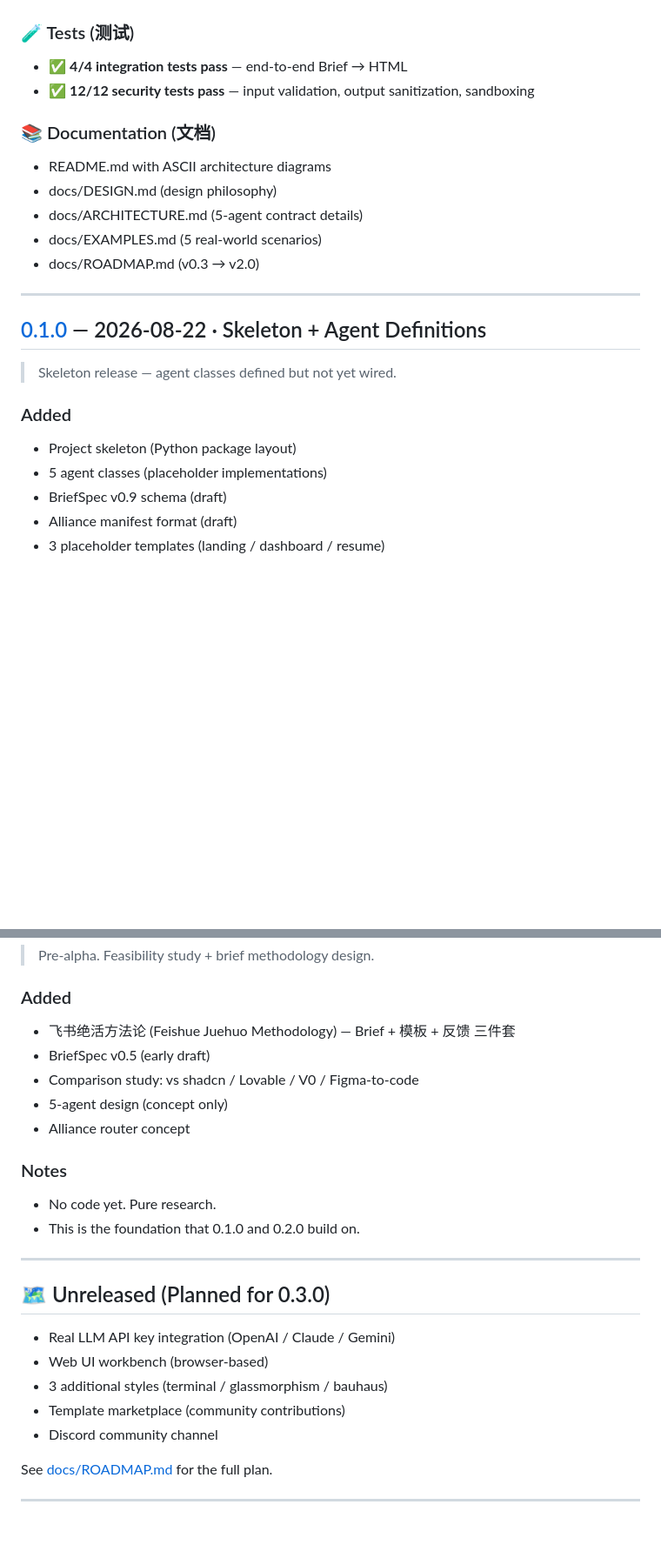
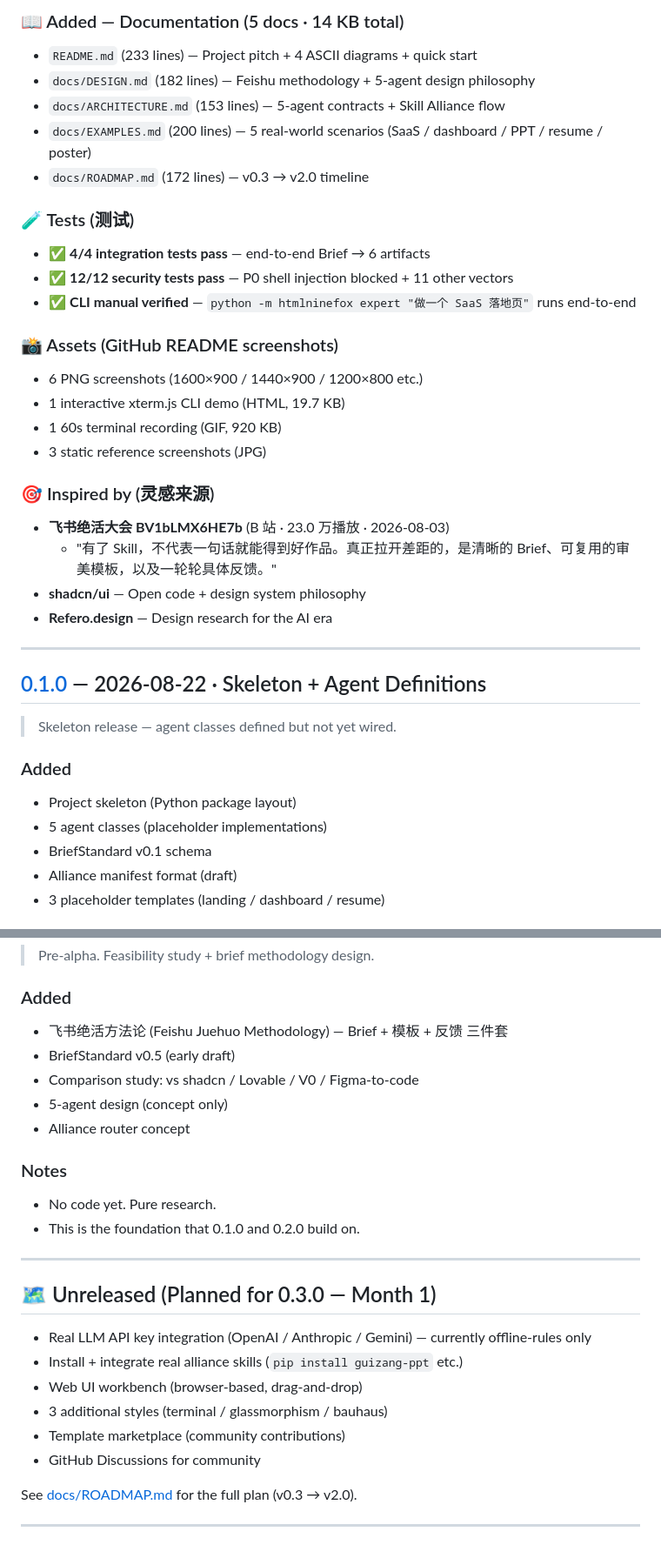
Before and after one commit to KratosLee-6/Html-ninefox, a Markdown page: CHANGELOG.md, 2 parts joined by grey strips. Shown at 87% size. GitHub-like rendering; blank space fills up the shorter version.

```diff
--- a/CHANGELOG.md
+++ b/CHANGELOG.md
@@ -34,16 +74,30 @@ and this project adheres to [Semantic Versioning](https://semver.org/spec/v2.0.0
+### 📖 Added — Documentation (5 docs · 14 KB total)
+
+- `README.md` (233 lines) — Project pitch + 4 ASCII diagrams + quick start
+- `docs/DESIGN.md` (182 lines) — Feishu methodology + 5-agent design philosophy
+- `docs/ARCHITECTURE.md` (153 lines) — 5-agent contracts + Skill Alliance flow
+- `docs/EXAMPLES.md` (200 lines) — 5 real-world scenarios (SaaS / dashboard / PPT / resume / poster)
+- `docs/ROADMAP.md` (172 lines) — v0.3 → v2.0 timeline
 
 ### 🧪 Tests (测试)
 
-- ✅ **4/4 integration tests pass** — end-to-end Brief → HTML
-- ✅ **12/12 security tests pass** — input validation, output sanitization, sandboxing
+- ✅ **4/4 integration tests pass** — end-to-end Brief → 6 artifacts
+- ✅ **12/12 security tests pass** — P0 shell injection blocked + 11 other vectors
+- ✅ **CLI manual verified** — `python -m htmlninefox expert "做一个 SaaS 落地页"` runs end-to-end
 
-### 📚 Documentation (文档)
+### 📸 Assets (GitHub README screenshots)
 
-- README.md with ASCII architecture diagrams
-- docs/DESIGN.md (design philosophy)
-- docs/ARCHITECTURE.md (5-agent contract details)
-- docs/EXAMPLES.md (5 real-world scenarios)
-- docs/ROADMAP.md (v0.3 → v2.0)
+- 6 PNG screenshots (1600×900 / 1440×900 / 1200×800 etc.)
+- 1 interactive xterm.js CLI demo (HTML, 19.7 KB)
+- 1 60s terminal recording (GIF, 920 KB)
+- 3 static reference screenshots (JPG)
+
+### 🎯 Inspired by (灵感来源)
+
+- **飞书绝活大会 BV1bLMX6HE7b** (B 站 · 23.0 万播放 · 2026-08-03)
+  - "有了 Skill，不代表一句话就能得到好作品。真正拉开差距的，是清晰的 Brief、可复用的审美模板，以及一轮轮具体反馈。"
+- **shadcn/ui** — Open code + design system philosophy
+- **Refero.design** — Design research for the AI era
 
 ---
 
@@ -54,7 +108,7 @@ and this project adheres to [Semantic Versioning](https://semver.org/spec/v2.0.0
 ### Added
 - Project skeleton (Python package layout)
 - 5 agent classes (placeholder implementations)
-- BriefSpec v0.9 schema (draft)
+- BriefStandard v0.1 schema
 - Alliance manifest format (draft)
 - 3 placeholder templates (landing / dashboard / resume)
 
@@ -70,8 +124,8 @@ and this project adheres to [Semantic Versioning](https://semver.org/spec/v2.0.0
 > Pre-alpha. Feasibility study + brief methodology design.
 
 ### Added
-- 飞书绝活方法论 (Feishue Juehuo Methodology) — Brief + 模板 + 反馈 三件套
-- BriefSpec v0.5 (early draft)
+- 飞书绝活方法论 (Feishu Juehuo Methodology) — Brief + 模板 + 反馈 三件套
+- BriefStandard v0.5 (early draft)
 - Comparison study: vs shadcn / Lovable / V0 / Figma-to-code
 - 5-agent design (concept only)
 - Alliance router concept
@@ -82,15 +136,16 @@ and this project adheres to [Semantic Versioning](https://semver.org/spec/v2.0.0
 
 ---
 
-## 🗺️ Unreleased (Planned for 0.3.0)
+## 🗺️ Unreleased (Planned for 0.3.0 — Month 1)
 
-- Real LLM API key integration (OpenAI / Claude / Gemini)
-- Web UI workbench (browser-based)
+- Real LLM API key integration (OpenAI / Anthropic / Gemini) — currently offline-rules only
+- Install + integrate real alliance skills (`pip install guizang-ppt` etc.)
+- Web UI workbench (browser-based, drag-and-drop)
 - 3 additional styles (terminal / glassmorphism / bauhaus)
 - Template marketplace (community contributions)
-- Discord community channel
+- GitHub Discussions for community
 
-See [docs/ROADMAP.md](docs/ROADMAP.md) for the full plan.
+See [docs/ROADMAP.md](docs/ROADMAP.md) for the full plan (v0.3 → v2.0).
 
 ---
 
```
Also changed, not shown: other parts of CHANGELOG.md (+64 -24 lines).
